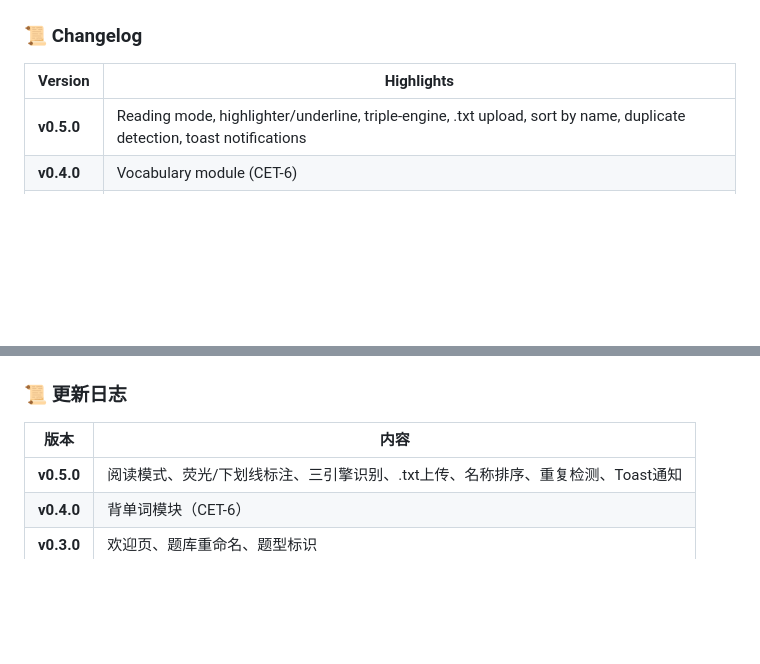
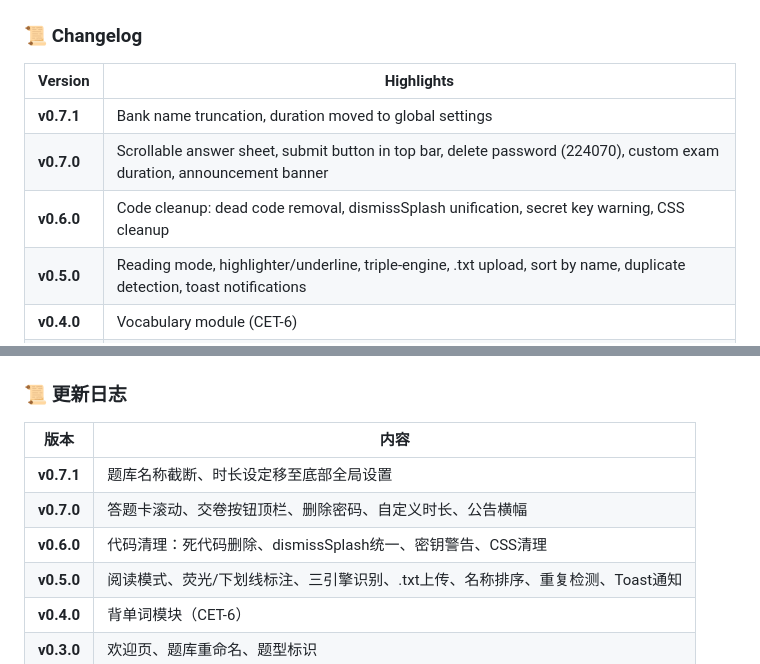
Before and after one commit to PengjinHao-cell/Quiz-App, a Markdown page: README.md, 2 parts joined by grey strips. GitHub-like rendering; blank space fills up the shorter version.

Commit message:
README: 更新 v0.7.0 / v0.7.1 更新日志

```diff
--- a/README.md
+++ b/README.md
@@ -80,6 +80,9 @@ python3 app.py
 
 | Version | Highlights |
 |---------|-----------|
+| **v0.7.1** | Bank name truncation, duration moved to global settings |
+| **v0.7.0** | Scrollable answer sheet, submit button in top bar, delete password (224070), custom exam duration, announcement banner |
+| **v0.6.0** | Code cleanup: dead code removal, dismissSplash unification, secret key warning, CSS cleanup |
 | **v0.5.0** | Reading mode, highlighter/underline, triple-engine, .txt upload, sort by name, duplicate detection, toast notifications |
 | **v0.4.0** | Vocabulary module (CET-6) |
 | **v0.3.0** | Welcome page, rename, type badges |
@@ -141,6 +144,9 @@ python3 app.py
 
 | 版本 | 内容 |
 |------|------|
+| **v0.7.1** | 题库名称截断、时长设定移至底部全局设置 |
+| **v0.7.0** | 答题卡滚动、交卷按钮顶栏、删除密码、自定义时长、公告横幅 |
+| **v0.6.0** | 代码清理：死代码删除、dismissSplash统一、密钥警告、CSS清理 |
 | **v0.5.0** | 阅读模式、荧光/下划线标注、三引擎识别、.txt上传、名称排序、重复检测、Toast通知 |
 | **v0.4.0** | 背单词模块（CET-6） |
 | **v0.3.0** | 欢迎页、题库重命名、题型标识 |
```
